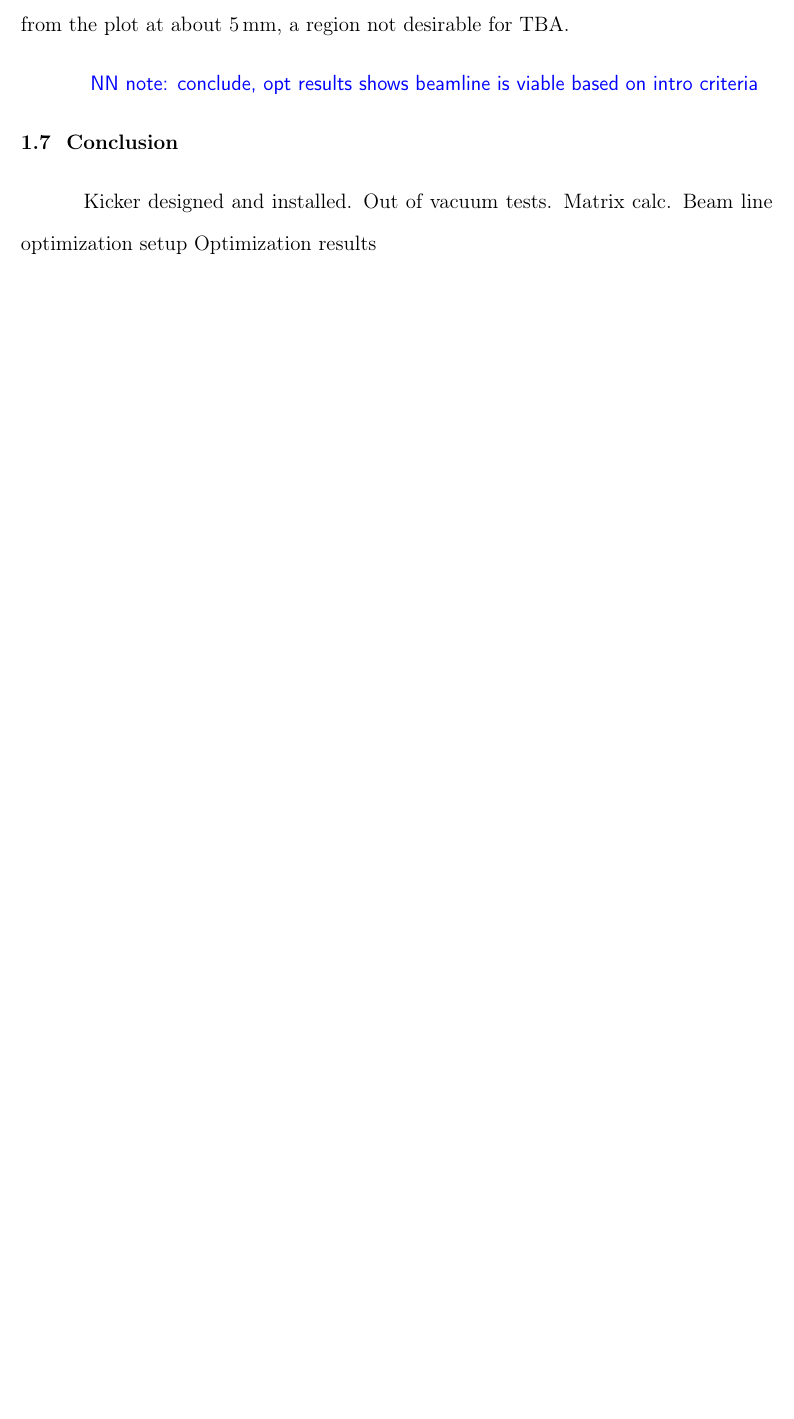
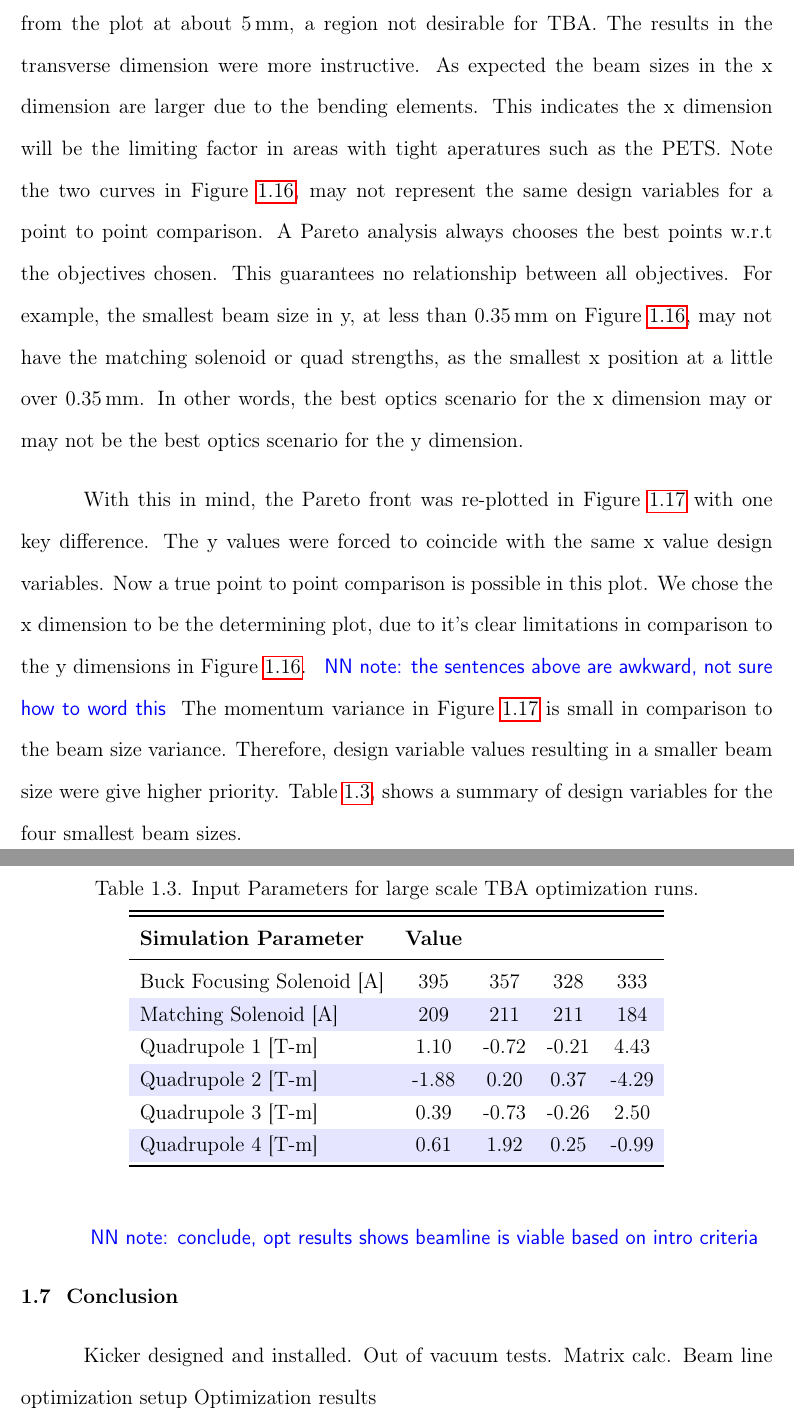
Before and after one commit to nneveu/thesis, a LaTeX thesis (tex/thesis.tex, which reads tex/beam_line_design.tex): part of page 31 of 42 before the commit and two parts of pages 33 and 34 of 44 after it, the two joined at a grey line, cut so that both start at the same text, the shorter picture padded with empty space. Compiled offline with pdfLaTeX; a LaTeX package or settings file that is missing is left out.

Commit message:
adding more opt results

```diff
--- a/tex/beam_line_design.tex
+++ b/tex/beam_line_design.tex
@@ -669,4 +689,7 @@ A Pareto front comparing the trade off between bunch length and energy spread wa
 \end{figure}
 From Figure \ref{fig:tba-pareto}, there are not many bunch lengths options.
 Only one point is excluded from the plot at about \SI{5}{mm}, a region
-not desirable for TBA.
+not desirable for TBA. The results in the transverse dimension were
+more instructive. As expected the beam sizes in the x dimension are larger
+due to the bending elements. This indicates the x dimension will be the
+limiting factor in areas with tight aperatures such as the PETS.
@@ -672,0 +701,17 @@ not desirable for TBA.
+	\label{fig:tba-paretoxy}
+\end{figure}
+Note the two curves in Figure~\ref{fig:tba-paretoxy}, may not represent the same
+design variables for a point to point comparison. A Pareto analysis always
+chooses the best points w.r.t the objectives chosen. This guarantees no
+relationship between all objectives.
+For example, the smallest beam size in y, at less than \SI{0.35}{mm} on Figure~\ref{fig:tba-paretoxy},
+may not have the matching solenoid or quad strengths, as the smallest x position
+at a little over \SI{0.35}{mm}. In other words, the best optics scenario for the x dimension
+may or may not be the best optics scenario for the y dimension.
+
+With this in mind, the Pareto front was re-plotted in Figure~\ref{fig:tba-paretoxonly}
+with one key difference. The y values were forced to coincide with the same
+x value design variables. Now a true point to point comparison is possible in this plot.
+We chose the x dimension to be the determining plot,
+due to it's clear limitations in comparison to the y dimensions in Figure~\ref{fig:tba-paretoxy}.
+\nrnote{the sentences above are awkward, not sure how to word this}
@@ -673,3 +725,32 @@ not desirable for TBA.
+	\label{fig:tba-paretoxonly}
+\end{figure}
+The momentum variance in Figure~\ref{fig:tba-paretoxonly} is small in comparison to
+the beam size variance. Therefore, design variable values resulting in a smaller
+beam size were give higher priority. Table~\ref{tab:designopt}, shows a summary of
+design variables for the four smallest beam sizes.
+\begin{table}%[h!]
+	\begin{center}
+		\caption{Input Parameters for large scale TBA optimization runs.}
+		\label{tab:designopt}
+		\rowcolors{2}{blue!10}{white}
+		\begin{tabular}{lcccc}
+			\toprule
+			\toprule
+			%\rowcolor{blue!30}
+			\textbf{Simulation Parameter} 	&  \textbf{Value} \\
+			\midrule
+			{Buck Focusing Solenoid [A]}	&  395   & 357   & 328   & 333  \\
+			Matching Solenoid [A]		&  209   & 211   & 211   & 184   \\
+			Quadrupole 1 [T-m]			&  1.10  & -0.72 & -0.21 & 4.43  \\
+			Quadrupole 2 [T-m]			&  -1.88 & 0.20  & 0.37  & -4.29 \\
+			Quadrupole 3 [T-m]			&  0.39  & -0.73 & -0.26 & 2.50\\
+			Quadrupole 4 [T-m]			&  0.61  & 1.92  & 0.25  & -0.99\\
+			\bottomrule
+		\end{tabular}
+	\end{center}
+\end{table}
+
+
 
 
 
```
Also changed, not shown: tex/beam_line_design.tex (40 more changed lines).
